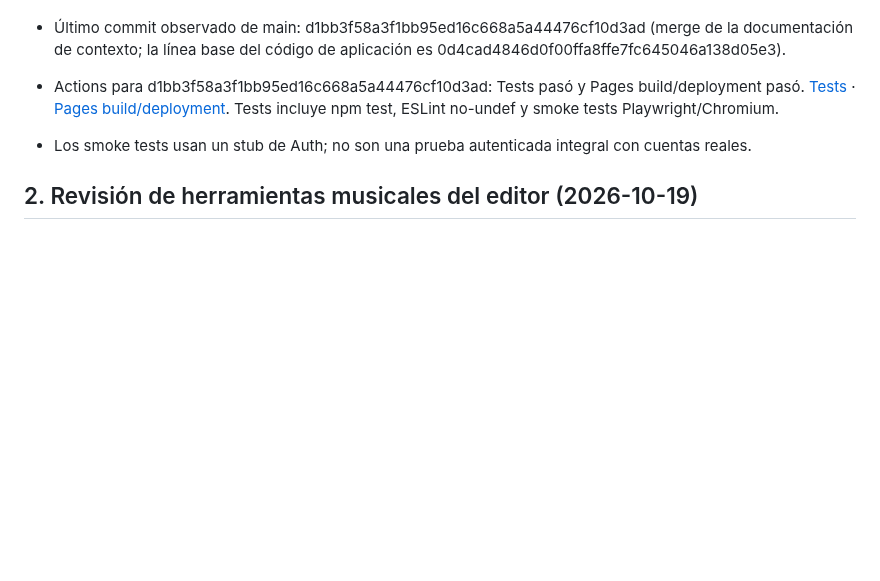
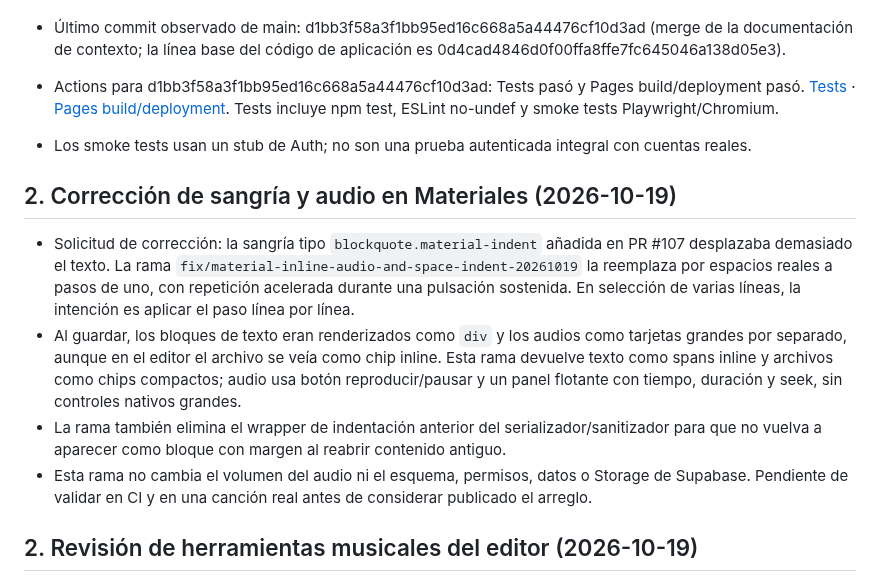
Before and after one commit to Teliu-p/BandaBase, a Markdown page: docs/current-state.md, the part around the change. Drawn GitHub-style; blank space fills up the shorter version.

Commit message:
docs: record corrected Materiales indentation and inline audio behavior

```diff
--- a/docs/current-state.md
+++ b/docs/current-state.md
@@ -16,6 +16,13 @@ Este documento es una fotografía. Revalidar PR, CI, esquema y advertencias ante
 - Último commit observado de main: d1bb3f58a3f1bb95ed16c668a5a44476cf10d3ad (merge de la documentación de contexto; la línea base del código de aplicación es 0d4cad4846d0f00ffa8ffe7fc645046a138d05e3).
 - Actions para d1bb3f58a3f1bb95ed16c668a5a44476cf10d3ad: Tests pasó y Pages build/deployment pasó. [Tests](https://github.com/Teliu-p/BandaBase/actions/runs/38668782713) · [Pages build/deployment](https://github.com/Teliu-p/BandaBase/actions/runs/38668781565). Tests incluye npm test, ESLint no-undef y smoke tests Playwright/Chromium.
 - Los smoke tests usan un stub de Auth; no son una prueba autenticada integral con cuentas reales.
+
+## 2. Corrección de sangría y audio en Materiales (2026-10-19)
+
+- Solicitud de corrección: la sangría tipo `blockquote.material-indent` añadida en PR #107 desplazaba demasiado el texto. La rama `fix/material-inline-audio-and-space-indent-20261019` la reemplaza por espacios reales a pasos de uno, con repetición acelerada durante una pulsación sostenida. En selección de varias líneas, la intención es aplicar el paso línea por línea.
+- Al guardar, los bloques de texto eran renderizados como `div` y los audios como tarjetas grandes por separado, aunque en el editor el archivo se veía como chip inline. Esta rama devuelve texto como spans inline y archivos como chips compactos; audio usa botón reproducir/pausar y un panel flotante con tiempo, duración y seek, sin controles nativos grandes.
+- La rama también elimina el wrapper de indentación anterior del serializador/sanitizador para que no vuelva a aparecer como bloque con margen al reabrir contenido antiguo.
+- Esta rama no cambia el volumen del audio ni el esquema, permisos, datos o Storage de Supabase. Pendiente de validar en CI y en una canción real antes de considerar publicado el arreglo.
 
 ## 2. Revisión de herramientas musicales del editor (2026-10-19)
 
```
